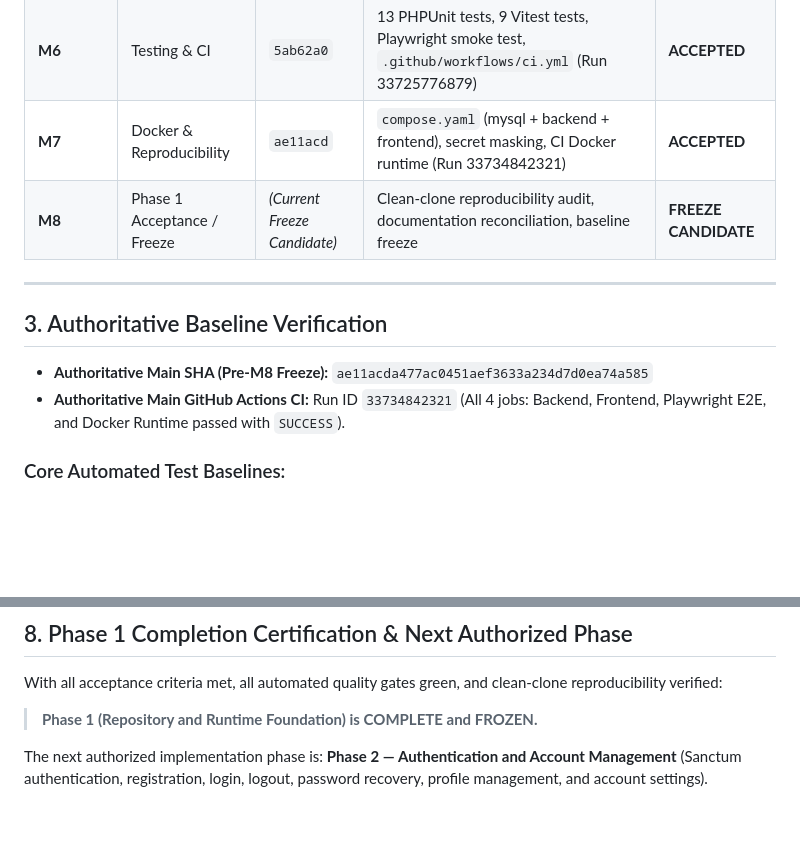
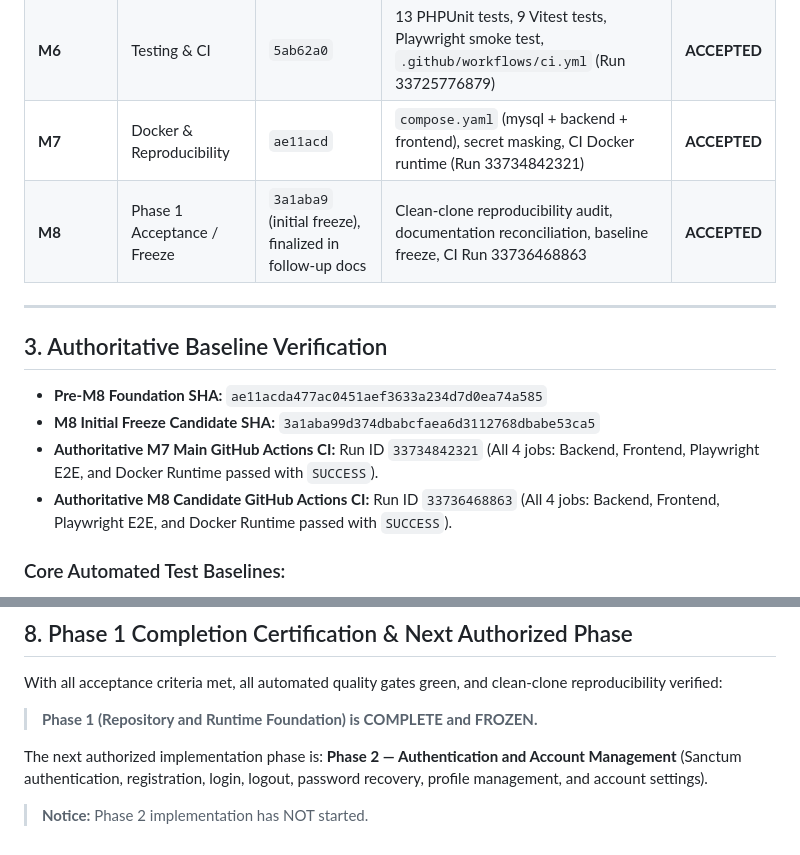
Before and after one commit to KwanFam26022005/Final-web, a Markdown page: docs/PHASE_1_ACCEPTANCE.md, 2 parts joined by grey strips. Rendered like a GitHub page; blank space fills up the shorter version.

```diff
--- a/docs/PHASE_1_ACCEPTANCE.md
+++ b/docs/PHASE_1_ACCEPTANCE.md
@@ -29,14 +29,16 @@ The objective of Phase 1 was to establish an uncompromised, reproducible full-st
 | **M5** | Full-stack Integration | `5adc47b` | Cross-origin React → Laravel → MySQL path, `GET /api/health/database`, API client abstraction | **ACCEPTED** |
 | **M6** | Testing & CI | `5ab62a0` | 13 PHPUnit tests, 9 Vitest tests, Playwright smoke test, `.github/workflows/ci.yml` (Run 33725776879) | **ACCEPTED** |
 | **M7** | Docker & Reproducibility | `ae11acd` | `compose.yaml` (mysql + backend + frontend), secret masking, CI Docker runtime (Run 33734842321) | **ACCEPTED** |
-| **M8** | Phase 1 Acceptance / Freeze | *(Current Freeze Candidate)* | Clean-clone reproducibility audit, documentation reconciliation, baseline freeze | **FREEZE CANDIDATE** |
+| **M8** | Phase 1 Acceptance / Freeze | `3a1aba9` (initial freeze), finalized in follow-up docs | Clean-clone reproducibility audit, documentation reconciliation, baseline freeze, CI Run 33736468863 | **ACCEPTED** |
 
 ---
 
 ## 3. Authoritative Baseline Verification
 
-- **Authoritative Main SHA (Pre-M8 Freeze):** `ae11acda477ac0451aef3633a234d7d0ea74a585`
-- **Authoritative Main GitHub Actions CI:** Run ID `33734842321` (All 4 jobs: Backend, Frontend, Playwright E2E, and Docker Runtime passed with `SUCCESS`).
+- **Pre-M8 Foundation SHA:** `ae11acda477ac0451aef3633a234d7d0ea74a585`
+- **M8 Initial Freeze Candidate SHA:** `3a1aba99d374dbabcfaea6d3112768dbabe53ca5`
+- **Authoritative M7 Main GitHub Actions CI:** Run ID `33734842321` (All 4 jobs: Backend, Frontend, Playwright E2E, and Docker Runtime passed with `SUCCESS`).
+- **Authoritative M8 Candidate GitHub Actions CI:** Run ID `33736468863` (All 4 jobs: Backend, Frontend, Playwright E2E, and Docker Runtime passed with `SUCCESS`).
 
 ### Core Automated Test Baselines:
 - **Backend Test Suite (PHPUnit):** 13 passed, 0 failed, 41 assertions.
@@ -105,3 +107,5 @@ With all acceptance criteria met, all automated quality gates green, and clean-c
 
 The next authorized implementation phase is:
 **Phase 2 — Authentication and Account Management** (Sanctum authentication, registration, login, logout, password recovery, profile management, and account settings).
+
+> **Notice:** Phase 2 implementation has NOT started.
```
Also changed, not shown: other parts of docs/PHASE_1_ACCEPTANCE.md (+1 -1 lines), README.md (+7 -6 lines), docs/PROJECT_EXECUTION_PLAN.md (+7 -7 lines).
